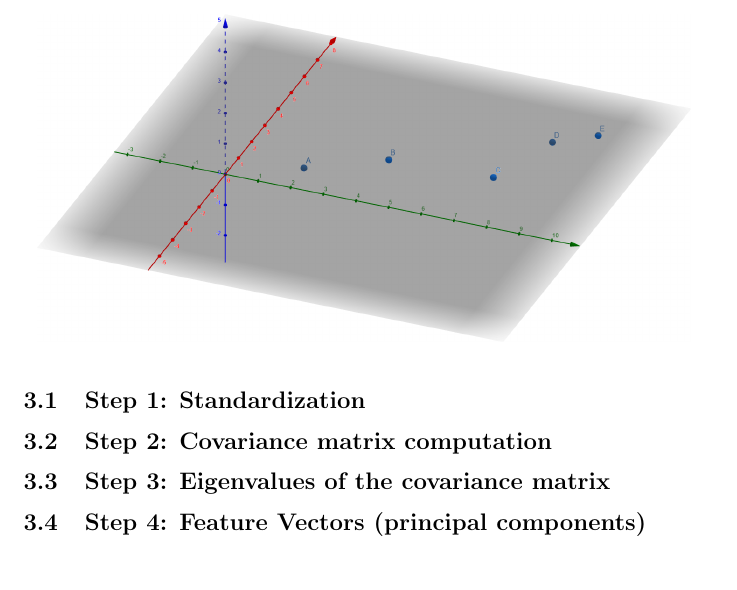
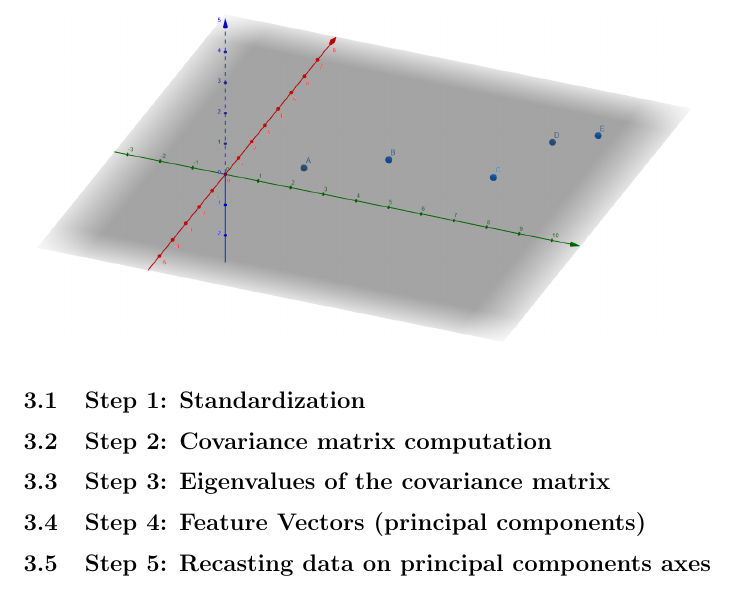
Before and after one commit to pauldubois98/RefresherMaths2023, a LaTeX problem sheet (ExercisesSet5/ExercisesPCA.tex): part of page 2 of 2, cut so that both start at the same text. Compiled offline with pdfLaTeX.

Commit message:
step 5 title

```diff
--- a/ExercisesSet5/ExercisesPCA.tex
+++ b/ExercisesSet5/ExercisesPCA.tex
@@ -89,6 +89,7 @@
 	\subsection{Step 2: Covariance matrix computation}
 	\subsection{Step 3: Eigenvalues of the covariance matrix}
 	\subsection{Step 4: Feature Vectors (principal components)}
+	\subsection{Step 5: Recasting data on principal components axes}
 
 
 \end{document}
```
Also changed, not shown: ExercisesSet5/ExercisesPCA.pdf.
